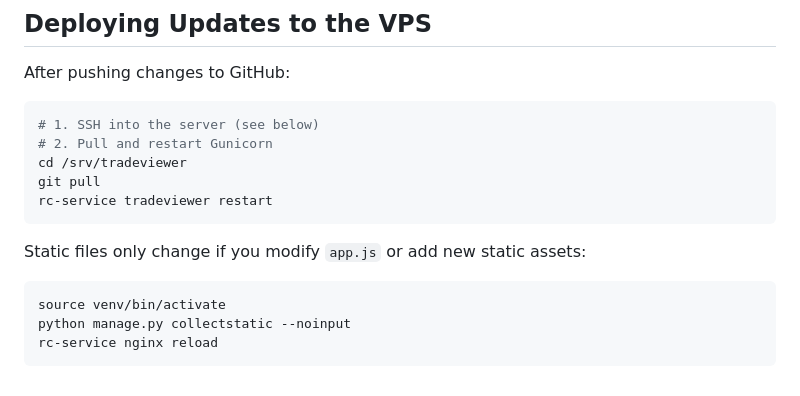
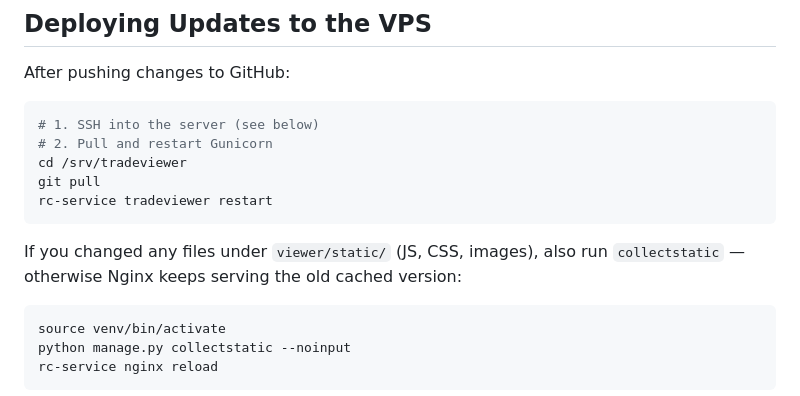
Before and after one commit to dam-przyb/dp_simple_front, a Markdown page: README.md, the part around the change. GitHub-like rendering.

Commit message:
Clarify collectstatic required when static files change

````diff
--- a/README.md
+++ b/README.md
@@ -112,7 +112,7 @@ git pull
 rc-service tradeviewer restart
 ```
 
-Static files only change if you modify `app.js` or add new static assets:
+If you changed any files under `viewer/static/` (JS, CSS, images), also run `collectstatic` — otherwise Nginx keeps serving the old cached version:
 
 ```bash
 source venv/bin/activate
````
